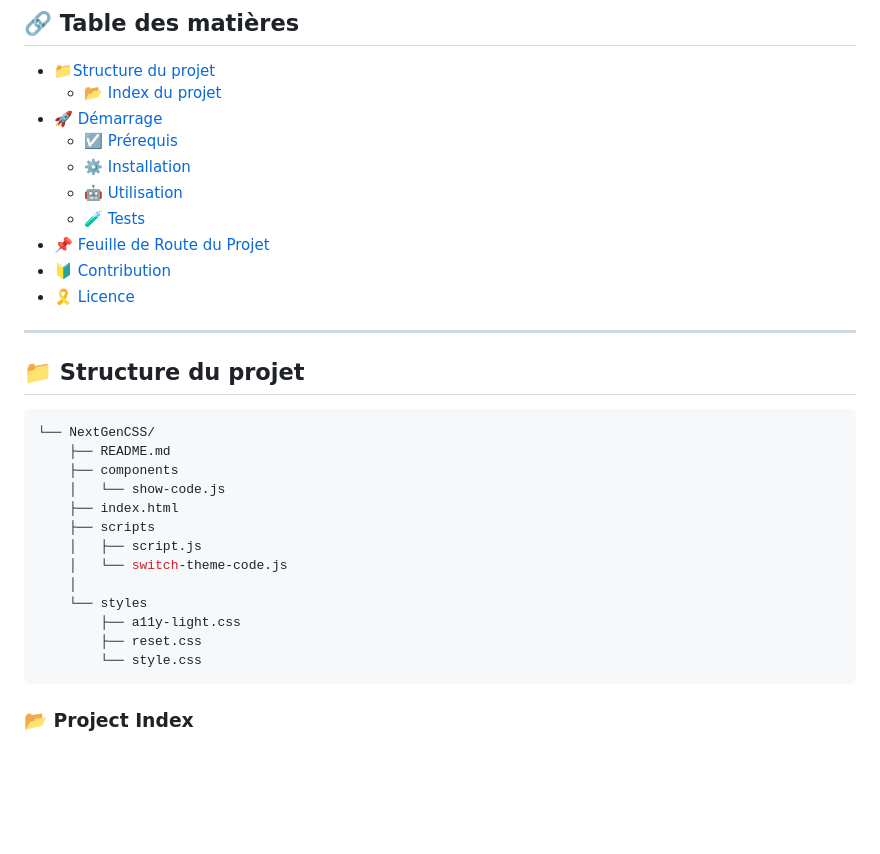
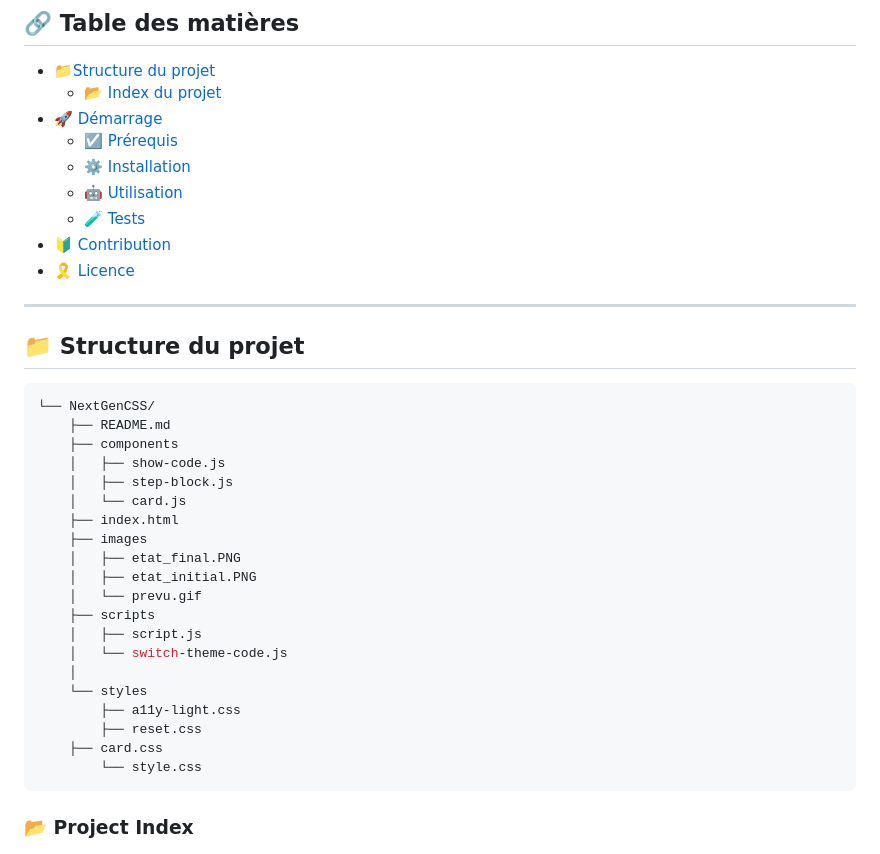
Before and after one commit to eliotpp1/NextGenCSS, a Markdown page: README.md, the part around one of its changes. Drawn GitHub-style; blank space fills up the shorter version.

````diff
--- a/README.md
+++ b/README.md
@@ -27,7 +27,6 @@
   - [⚙️ Installation](#-installation)
   - [🤖 Utilisation](#🤖-utilisation)
   - [🧪 Tests](#🧪-tests)
-- [📌 Feuille de Route du Projet](#-feuille-de-route-du-projet)
 - [🔰 Contribution](#-contribution)
 - [🎗 Licence](#-licence)
 
@@ -39,8 +38,14 @@
 └── NextGenCSS/
     ├── README.md
     ├── components
-    │   └── show-code.js
+    │   ├── show-code.js
+    │	├── step-block.js
+    │   └── card.js
     ├── index.html
+    ├── images
+    │   ├── etat_final.PNG
+    │	├── etat_initial.PNG
+    │	└── prevu.gif
     ├── scripts
     │   ├── script.js
     │   └── switch-theme-code.js
@@ -48,6 +53,7 @@
     └── styles
         ├── a11y-light.css
         ├── reset.css
+	├── card.css
         └── style.css
 ```
 
````
Also changed, not shown: other parts of README.md (+39 -8 lines).
